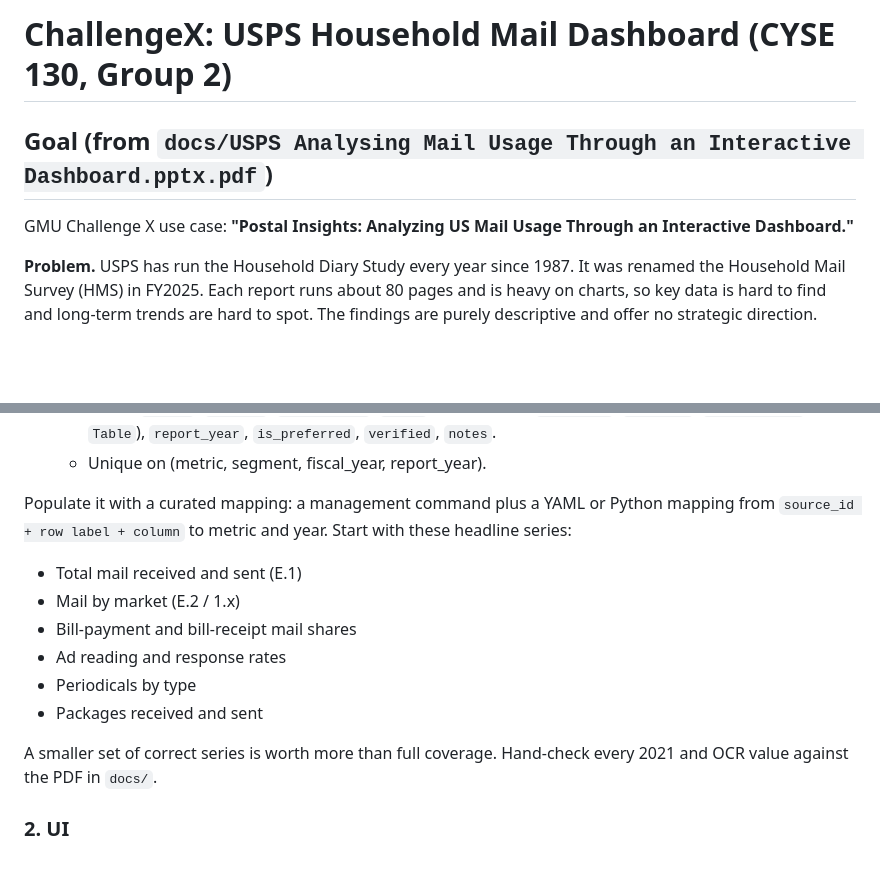
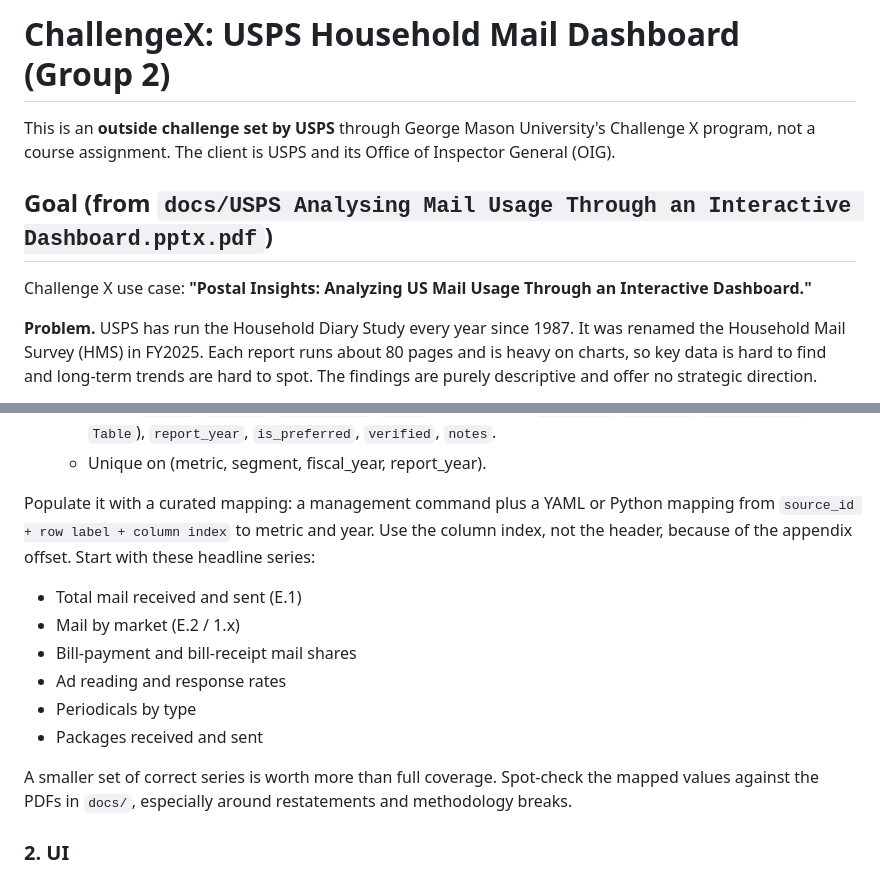
Before and after one commit to jarthurj/challengex, a Markdown page: CLAUDE.md, 2 parts joined by grey strips. Rendered like a GitHub page; blank space fills up the shorter version.

```diff
--- a/CLAUDE.md
+++ b/CLAUDE.md
@@ -1,7 +1,10 @@
-# ChallengeX: USPS Household Mail Dashboard (CYSE 130, Group 2)
+# ChallengeX: USPS Household Mail Dashboard (Group 2)
+
+This is an **outside challenge set by USPS** through George Mason University's Challenge X
+program, not a course assignment. The client is USPS and its Office of Inspector General (OIG).
 
 ## Goal (from `docs/USPS Analysing Mail Usage Through an Interactive Dashboard.pptx.pdf`)
-GMU Challenge X use case: **"Postal Insights: Analyzing US Mail Usage Through an Interactive Dashboard."**
+Challenge X use case: **"Postal Insights: Analyzing US Mail Usage Through an Interactive Dashboard."**
 
 **Problem.** USPS has run the Household Diary Study every year since 1987. It was renamed the
 Household Mail Survey (HMS) in FY2025. Each report runs about 80 pages and is heavy on charts,
@@ -233,7 +258,8 @@ Keep `Table`/`Row` as the raw, auditable source, and add three models:
   - Unique on (metric, segment, fiscal_year, report_year).
 
 Populate it with a curated mapping: a management command plus a YAML or Python mapping from
-`source_id + row label + column` to metric and year. Start with these headline series:
+`source_id + row label + column index` to metric and year. Use the column index, not the
+header, because of the appendix offset. Start with these headline series:
 - Total mail received and sent (E.1)
 - Mail by market (E.2 / 1.x)
 - Bill-payment and bill-receipt mail shares
@@ -241,8 +267,8 @@ Populate it with a curated mapping: a management command plus a YAML or Python m
 - Periodicals by type
 - Packages received and sent
 
-A smaller set of correct series is worth more than full coverage. Hand-check every 2021 and OCR
-value against the PDF in `docs/`.
+A smaller set of correct series is worth more than full coverage. Spot-check the mapped values
+against the PDFs in `docs/`, especially around restatements and methodology breaks.
 
 ### 2. UI
 - **Overview:**
```
Also changed, not shown: other parts of CLAUDE.md (+78 -33 lines).
